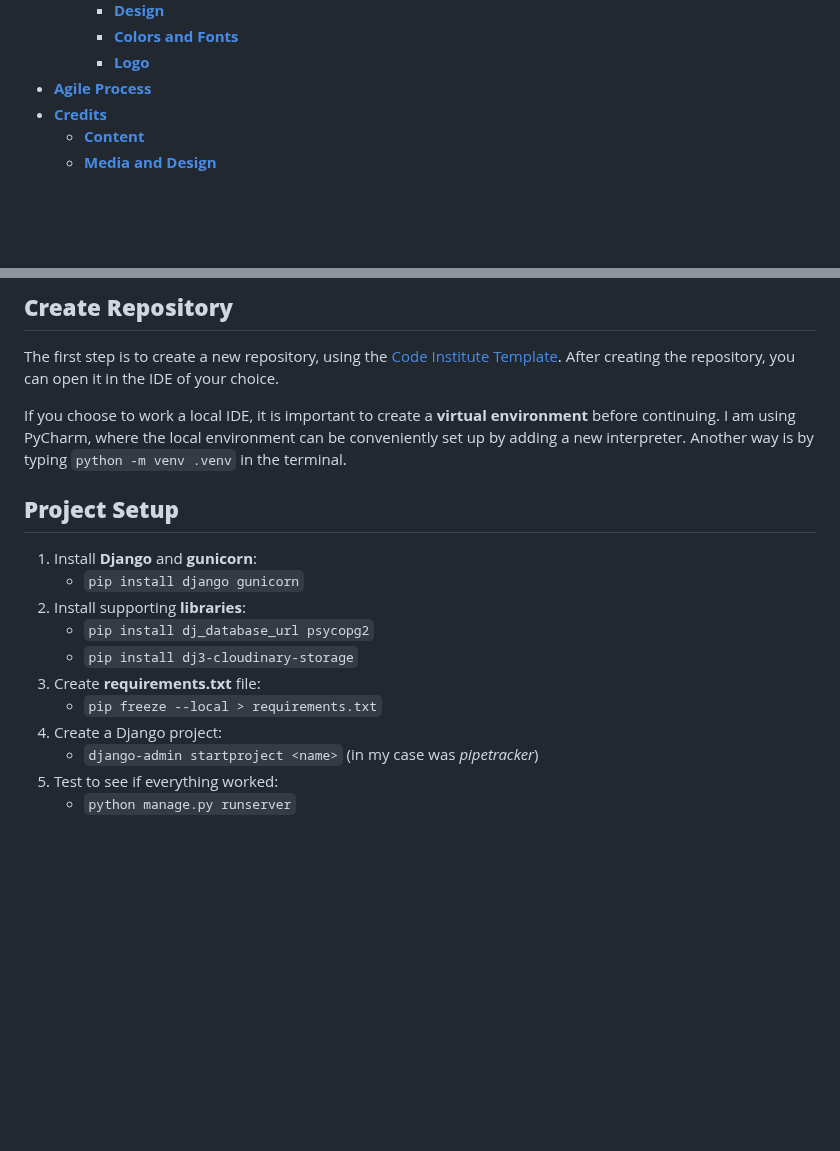
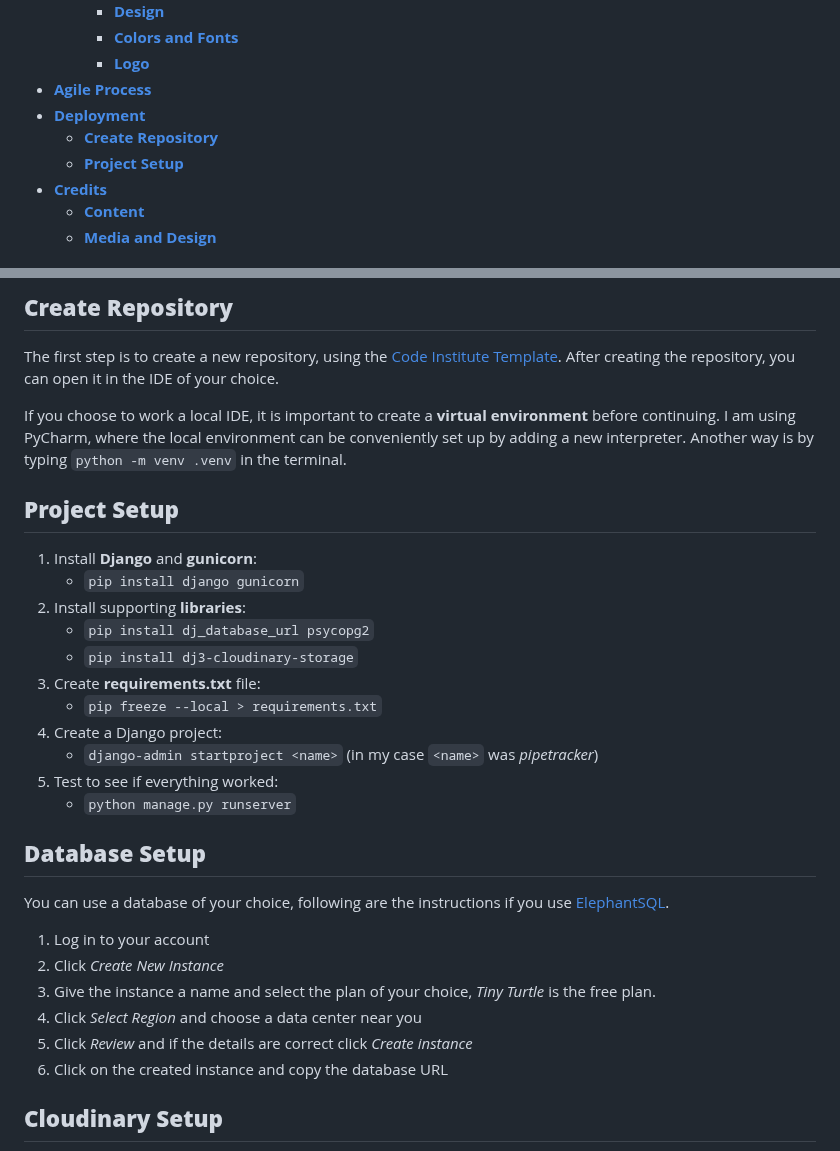
Before and after one commit to Julia-Wagner/PipeTracker, a Markdown page: README.md, 2 parts joined by grey strips. Rendered like a GitHub page; blank space fills up the shorter version.

Commit message:
doc: update deployment section in readme

````diff
--- a/README.md
+++ b/README.md
@@ -29,6 +29,9 @@ PipeTracker is an inventory management application specifically designed for plu
     * [**Colors and Fonts**](#colors-and-fonts)
     * [**Logo**](#logo)
 * [**Agile Process**](#agile-process)
+* [**Deployment**](#deployment)
+  * [**Create Repository**](#create-repository)
+  * [**Project Setup**](#project-setup)
 * [**Credits**](#credits)
   * [**Content**](#content)
   * [**Media and Design**](#media-and-design)
@@ -226,18 +229,32 @@ I used a [GitHub Projects Board](https://github.com/users/Julia-Wagner/projects/
 
 The first step is to create a new repository, using the [Code Institute Template](https://github.com/Code-Institute-Org/ci-full-template). After creating the repository, you can open it in the IDE of your choice.
 
-If you choose to work a local IDE, it is important to create a **virtual environment** before continuing. I am using PyCharm, where the local environment can be conveniently set up by adding a new interpreter. Another way is by typing ```python -m venv .venv``` in the terminal.
+If you choose to work a local IDE, it is important to create a **virtual environment** before continuing. I am using PyCharm, where the local environment can be conveniently set up by adding a new interpreter. Another way is by typing `python -m venv .venv` in the terminal.
 
 ## **Project Setup**
 
 1. Install **Django** and **gunicorn**:
-   - ```pip install django gunicorn```
+   - `pip install django gunicorn`
 2. Install supporting **libraries**:
-   - ```pip install dj_database_url psycopg2```
-   - ```pip install dj3-cloudinary-storage```
+   - `pip install dj_database_url psycopg2`
+   - `pip install dj3-cloudinary-storage`
 3. Create **requirements.txt** file:
-   - ```pip freeze --local > requirements.txt```
+   - `pip freeze --local > requirements.txt`
 4. Create a Django project:
-   - ```django-admin startproject <name>``` (in my case <name> was *pipetracker*)
+   - `django-admin startproject <name>` (in my case `<name>` was *pipetracker*)
 5. Test to see if everything worked:
-   - ```python manage.py runserver```
+   - `python manage.py runserver`
+
+## **Database Setup**
+
+You can use a database of your choice, following are the instructions if you use [ElephantSQL](https://customer.elephantsql.com/).
+
+1. Log in to your account
+2. Click *Create New Instance*
+3. Give the instance a name and select the plan of your choice, *Tiny Turtle* is the free plan.
+4. Click *Select Region* and choose a data center near you
+5. Click *Review* and if the details are correct click *Create instance*
+6. Click on the created instance and copy the database URL
+
+## **Cloudinary Setup**
+
````
Also changed, not shown: other parts of README.md (+76 -0 lines).
